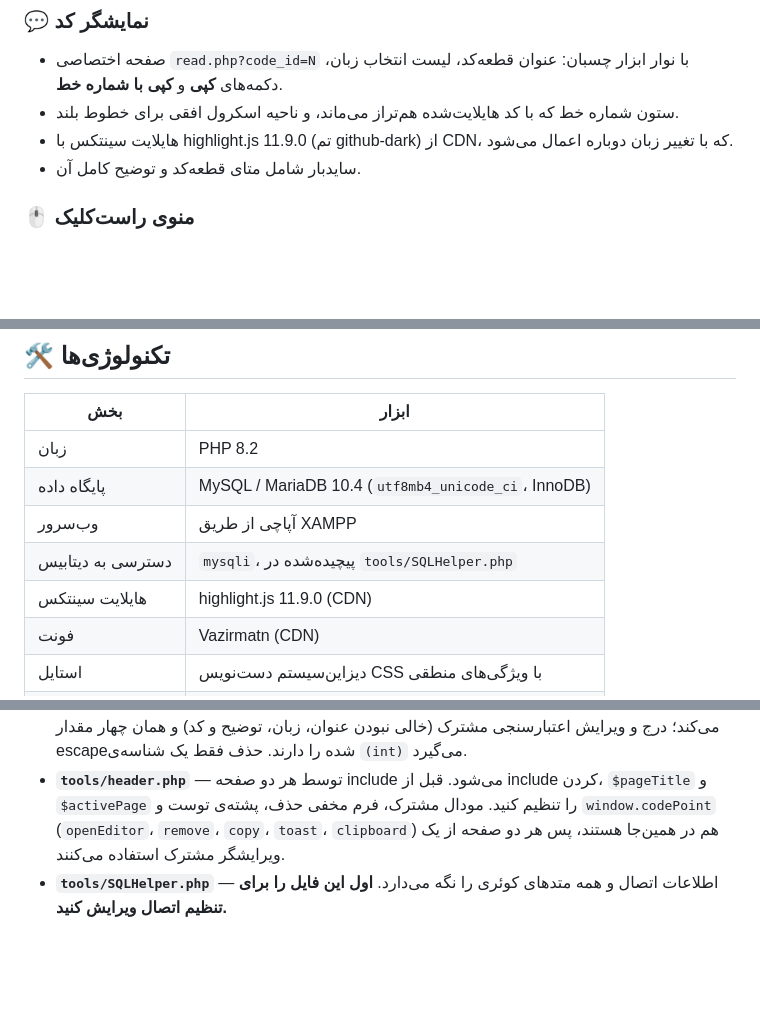
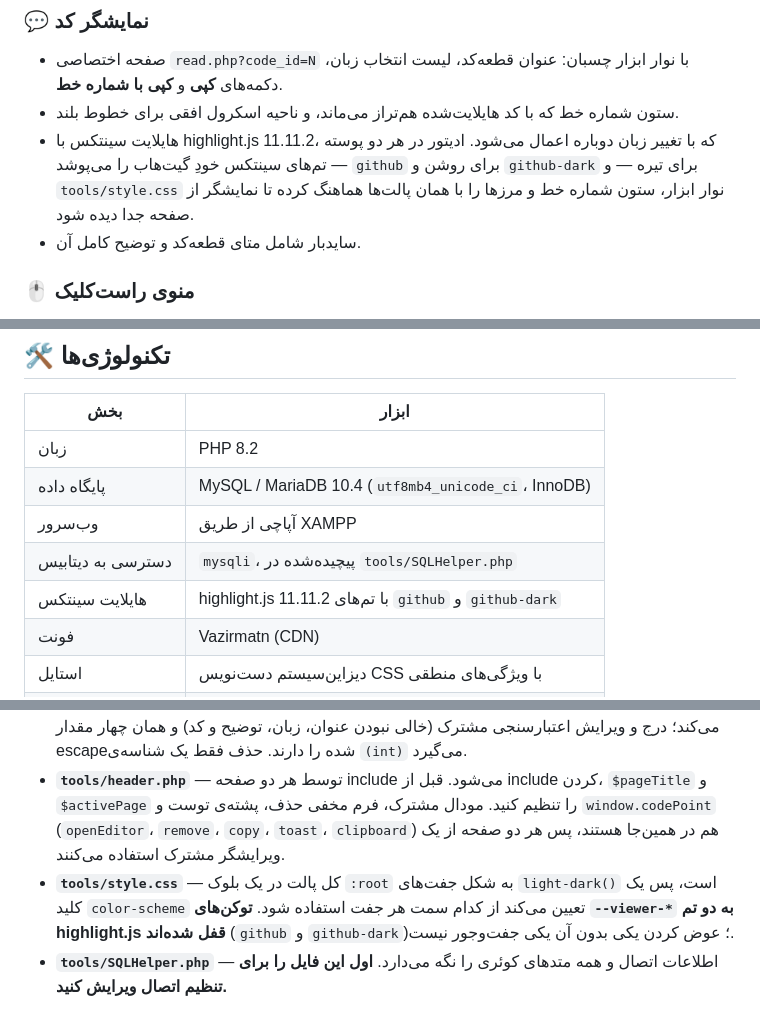
Before and after one commit to AmirBahadorAmiri/CodePoint, a Markdown page: README.fa.md, 3 parts joined by grey strips. Drawn GitHub-style; blank space fills up the shorter version.

```diff
--- a/README.fa.md
+++ b/README.fa.md
@@ -38,7 +38,7 @@
 
 - صفحه اختصاصی `read.php?code_id=N` با نوار ابزار چسبان: عنوان قطعه‌کد، لیست انتخاب زبان، دکمه‌های **کپی** و **کپی با شماره خط**.
 - ستون شماره خط که با کد هایلایت‌شده هم‌تراز می‌ماند، و ناحیه اسکرول افقی برای خطوط بلند.
-- هایلایت سینتکس با highlight.js 11.9.0 (تم github-dark) از CDN، که با تغییر زبان دوباره اعمال می‌شود.
+- هایلایت سینتکس با highlight.js 11.11.2، که با تغییر زبان دوباره اعمال می‌شود. ادیتور در هر دو پوسته تم‌های سینتکس خودِ گیت‌هاب را می‌پوشد — `github` برای روشن و `github-dark` برای تیره — و `tools/style.css` نوار ابزار، ستون شماره خط و مرزها را با همان پالت‌ها هماهنگ کرده تا نمایشگر از صفحه جدا دیده شود.
 - سایدبار شامل متای قطعه‌کد و توضیح کامل آن.
 
 ### 🖱️ منوی راست‌کلیک
@@ -77,7 +80,7 @@
 | پایگاه داده | MySQL / MariaDB 10.4 (`utf8mb4_unicode_ci`، InnoDB) |
 | وب‌سرور | آپاچی از طریق XAMPP |
 | دسترسی به دیتابیس | `mysqli`، پیچیده‌شده در `tools/SQLHelper.php` |
-| هایلایت سینتکس | highlight.js 11.9.0 (CDN) |
+| هایلایت سینتکس | highlight.js 11.11.2 با تم‌های `github` و `github-dark` |
 | فونت | Vazirmatn (CDN) |
 | استایل | دیزاین‌سیستم دست‌نویس CSS با ویژگی‌های منطقی |
 | فرانت‌اند | جاوااسکریپت خام، `<dialog>` بومی |
@@ -103,6 +106,7 @@ CodePoint/
 - **`read.php`** — نمایشگر کد. روی `(int)$_GET['code_id']` یک `fetchOne()` می‌زند و سپس نوار ابزار، ستون شماره خط و بدنه هایلایت‌شده را می‌سازد. اگر قطعه‌کد نبود، به‌جای رندر صفحه‌ی خراب به `index.php` ریدایرکت می‌شود.
 - **`api.php`** — مقصد فرم برای هر سه عمل. `action` یکی از `insert`، `update` یا `delete` را انتخاب می‌کند؛ درج و ویرایش اعتبارسنجی مشترک (خالی نبودن عنوان، زبان، توضیح و کد) و همان چهار مقدار escape‌شده را دارند. حذف فقط یک شناسه‌ی `(int)` می‌گیرد.
 - **`tools/header.php`** — توسط هر دو صفحه include می‌شود. قبل از include کردن، `$pageTitle` و `$activePage` را تنظیم کنید. مودال مشترک، فرم مخفی حذف، پشته‌ی توست و `window.codePoint` (`openEditor`، `remove`، `copy`، `toast`، `clipboard`) هم در همین‌جا هستند، پس هر دو صفحه از یک ویرایشگر مشترک استفاده می‌کنند.
+- **`tools/style.css`** — کل پالت در یک بلوک `:root` به شکل جفت‌های `light-dark()` است، پس یک کلید `color-scheme` تعیین می‌کند از کدام سمت هر جفت استفاده شود. **توکن‌های `--viewer-*` به دو تم highlight.js قفل شده‌اند** (`github` و `github-dark`)؛ عوض کردن یکی بدون آن یکی جفت‌وجور نیست.
 - **`tools/SQLHelper.php`** — اطلاعات اتصال و همه متدهای کوئری را نگه می‌دارد. **اول این فایل را برای تنظیم اتصال ویرایش کنید.**
 
 ## 🚀 اجرا و بیلد
```
Also changed, not shown: other parts of README.fa.md (+6 -3 lines), README.md (+10 -5 lines).
